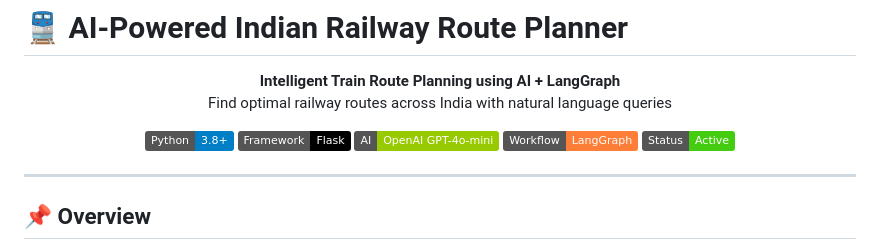
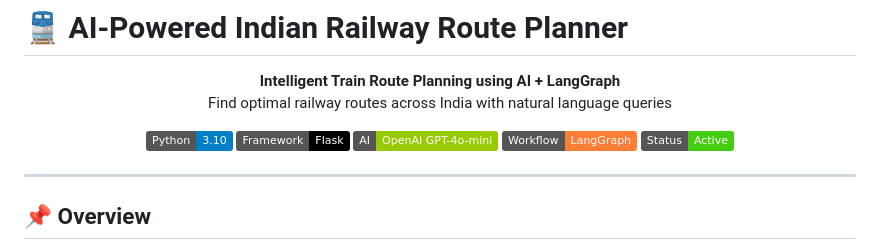
Before and after one commit to sushmitha10500/AI_Train_Tracker, a Markdown page: Langgraph/README.md, the part around the change. Drawn GitHub-style; badges without logos.

Commit message:
Update Python version in README to 3.10

```diff
--- a/Langgraph/README.md
+++ b/Langgraph/README.md
@@ -6,7 +6,7 @@
 </p>
 
 <p align="center">
-  <img src="https://img.shields.io/badge/Python-3.8+-blue.svg" />
+  <img src="https://img.shields.io/badge/Python-3.10-blue.svg" />
   <img src="https://img.shields.io/badge/Framework-Flask-black.svg" />
   <img src="https://img.shields.io/badge/AI-OpenAI%20GPT--4o--mini-green.svg" />
   <img src="https://img.shields.io/badge/Workflow-LangGraph-orange.svg" />
```
